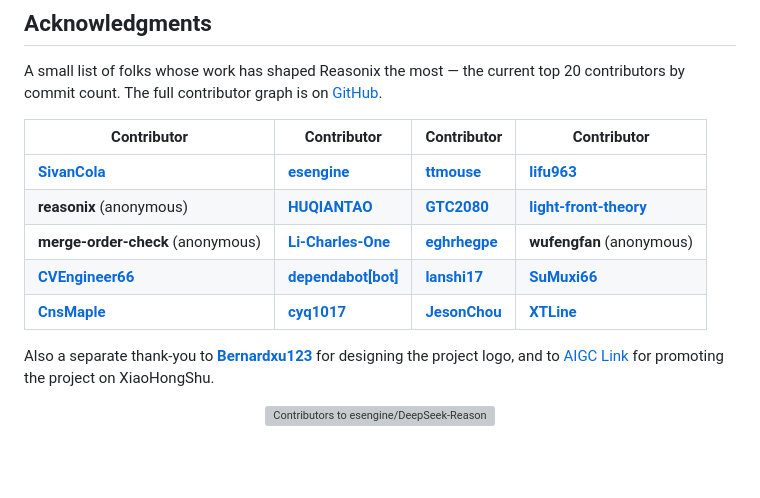
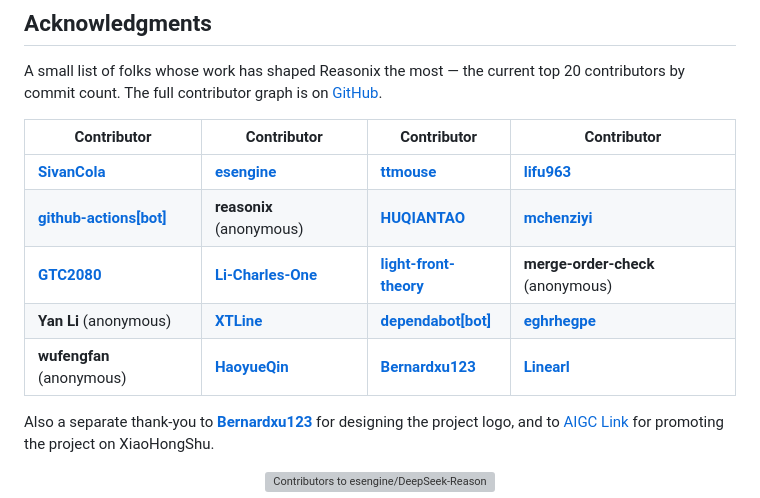
Before and after one commit to xiongmaojun1/Academix, a Markdown page: README.md, the part around the change. Rendered like a GitHub page; blank space fills up the shorter version; grey boxes are pictures that could not be loaded.

```diff
--- a/README.md
+++ b/README.md
@@ -188,10 +188,10 @@ A small list of folks whose work has shaped Reasonix the most — the current to
 | Contributor | Contributor | Contributor | Contributor |
 | --- | --- | --- | --- |
 | [**SivanCola**](https://github.com/SivanCola) | [**esengine**](https://github.com/esengine) | [**ttmouse**](https://github.com/ttmouse) | [**lifu963**](https://github.com/lifu963) |
-| **reasonix** (anonymous) | [**HUQIANTAO**](https://github.com/HUQIANTAO) | [**GTC2080**](https://github.com/GTC2080) | [**light-front-theory**](https://github.com/light-front-theory) |
-| **merge-order-check** (anonymous) | [**Li-Charles-One**](https://github.com/Li-Charles-One) | [**eghrhegpe**](https://github.com/eghrhegpe) | **wufengfan** (anonymous) |
-| [**CVEngineer66**](https://github.com/CVEngineer66) | [**dependabot\[bot\]**](https://github.com/apps/dependabot) | [**lanshi17**](https://github.com/lanshi17) | [**SuMuxi66**](https://github.com/SuMuxi66) |
-| [**CnsMaple**](https://github.com/CnsMaple) | [**cyq1017**](https://github.com/cyq1017) | [**JesonChou**](https://github.com/JesonChou) | [**XTLine**](https://github.com/XTLine) |
+| [**github-actions\[bot\]**](https://github.com/apps/github-actions) | **reasonix** (anonymous) | [**HUQIANTAO**](https://github.com/HUQIANTAO) | [**mchenziyi**](https://github.com/mchenziyi) |
+| [**GTC2080**](https://github.com/GTC2080) | [**Li-Charles-One**](https://github.com/Li-Charles-One) | [**light-front-theory**](https://github.com/light-front-theory) | **merge-order-check** (anonymous) |
+| **Yan Li** (anonymous) | [**XTLine**](https://github.com/XTLine) | [**dependabot\[bot\]**](https://github.com/apps/dependabot) | [**eghrhegpe**](https://github.com/eghrhegpe) |
+| **wufengfan** (anonymous) | [**HaoyueQin**](https://github.com/HaoyueQin) | [**Bernardxu123**](https://github.com/Bernardxu123) | [**Linearl**](https://github.com/Linearl) |
 <!-- reasonix-top-contributors:end -->
 
 Also a separate thank-you to [**Bernardxu123**](https://github.com/Bernardxu123)
```
Also changed, not shown: README.zh-CN.md (+4 -4 lines).
